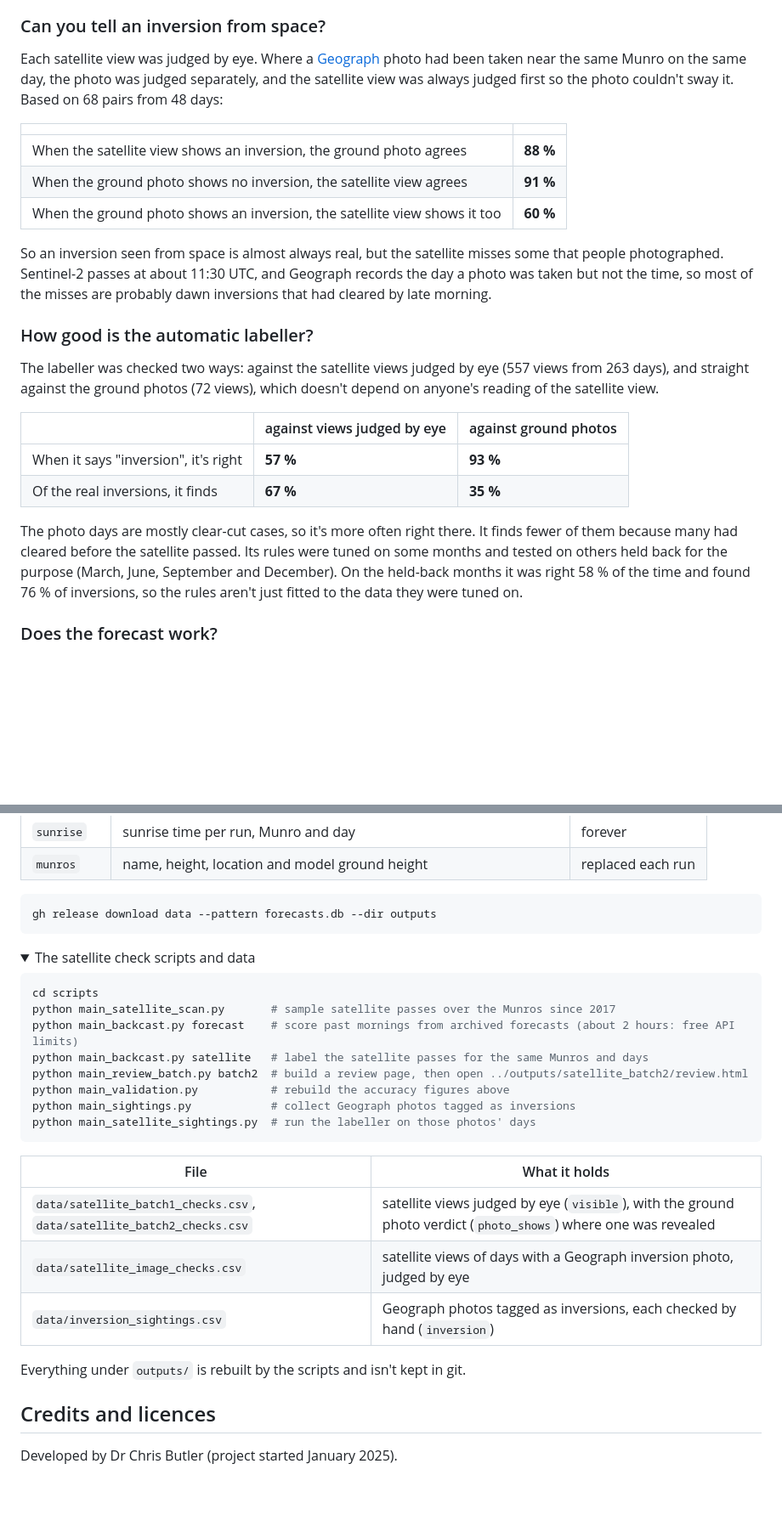
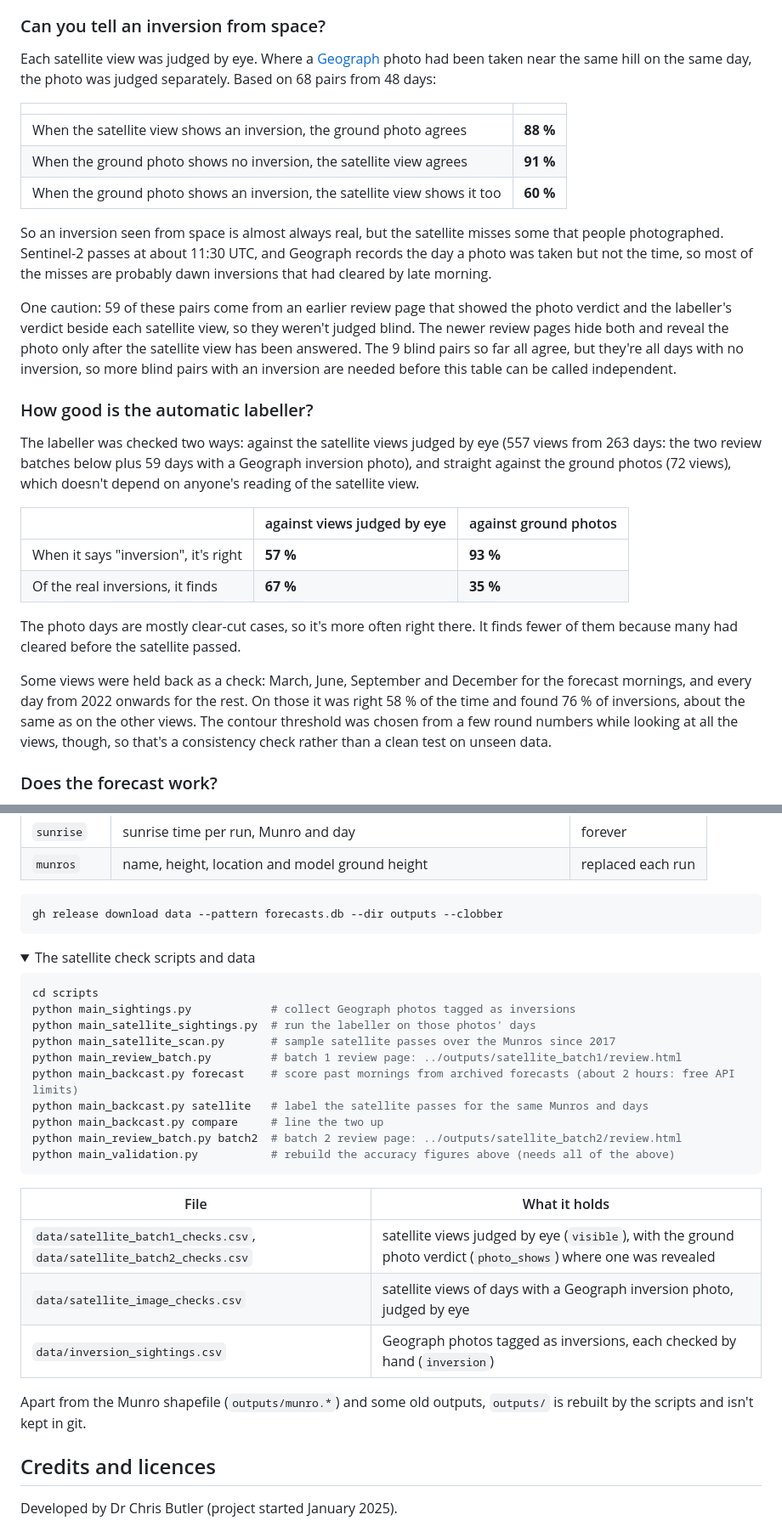
Before and after one commit to clbutler/cloud_inv, a Markdown page: README.md, 2 parts joined by grey strips. Shown at 85% size. Drawn GitHub-style; folded sections open; blank space fills up the shorter version.

Commit message:
README: fix review findings in the accuracy and labeller sections
- say that 59 of the 68 photo pairs weren't judged blind, and that the
  9 blind pairs so far have no inversion
- held-back views are two splits (months for batch 2, 2022 onwards for
  the rest), and the contour threshold was chosen on all views, so the
  held-back figures are a consistency check
- batch 1's days were random but the labeller picked the views
- keep both explanations for summit-in-cloud Possible mornings
- small-hill drops, snow as a share of land, the script order with
  `compare`, the tracked shapefile in outputs/, and --clobber

Co-Authored-By: Claude Opus 5.5 (1M context) <noreply@anthropic.com>

````diff
--- a/README.md
+++ b/README.md
@@ -54,7 +54,7 @@ The forecast is checked against satellite pictures of the same mornings (see [Ho
 
 ### Can you tell an inversion from space?
 
-Each satellite view was judged by eye. Where a [Geograph](https://www.geograph.org.uk) photo had been taken near the same Munro on the same day, the photo was judged separately, and the satellite view was always judged first so the photo couldn't sway it. Based on 68 pairs from 48 days:
+Each satellite view was judged by eye. Where a [Geograph](https://www.geograph.org.uk) photo had been taken near the same hill on the same day, the photo was judged separately. Based on 68 pairs from 48 days:
 
 | | |
 |---|---|
@@ -64,16 +64,20 @@ Each satellite view was judged by eye. Where a [Geograph](https://www.geograph.o
 
 So an inversion seen from space is almost always real, but the satellite misses some that people photographed. Sentinel-2 passes at about 11:30 UTC, and Geograph records the day a photo was taken but not the time, so most of the misses are probably dawn inversions that had cleared by late morning.
 
+One caution: 59 of these pairs come from an earlier review page that showed the photo verdict and the labeller's verdict beside each satellite view, so they weren't judged blind. The newer review pages hide both and reveal the photo only after the satellite view has been answered. The 9 blind pairs so far all agree, but they're all days with no inversion, so more blind pairs with an inversion are needed before this table can be called independent.
+
 ### How good is the automatic labeller?
 
-The labeller was checked two ways: against the satellite views judged by eye (557 views from 263 days), and straight against the ground photos (72 views), which doesn't depend on anyone's reading of the satellite view.
+The labeller was checked two ways: against the satellite views judged by eye (557 views from 263 days: the two review batches below plus 59 days with a Geograph inversion photo), and straight against the ground photos (72 views), which doesn't depend on anyone's reading of the satellite view.
 
 | | against views judged by eye | against ground photos |
 |---|---|---|
 | When it says "inversion", it's right | **57 %** | **93 %** |
 | Of the real inversions, it finds | **67 %** | **35 %** |
 
-The photo days are mostly clear-cut cases, so it's more often right there. It finds fewer of them because many had cleared before the satellite passed. Its rules were tuned on some months and tested on others held back for the purpose (March, June, September and December). On the held-back months it was right 58 % of the time and found 76 % of inversions, so the rules aren't just fitted to the data they were tuned on.
+The photo days are mostly clear-cut cases, so it's more often right there. It finds fewer of them because many had cleared before the satellite passed.
+
+Some views were held back as a check: March, June, September and December for the forecast mornings, and every day from 2022 onwards for the rest. On those it was right 58 % of the time and found 76 % of inversions, about the same as on the other views. The contour threshold was chosen from a few round numbers while looking at all the views, though, so that's a consistency check rather than a clean test on unseen data.
 
 ### Does the forecast work?
 
@@ -177,7 +185,7 @@ The SQLite database (`forecasts.db`) isn't stored in the repo's files. It's atta
 | `munros` | name, height, location and model ground height | replaced each run |
 
 ```bash
-gh release download data --pattern forecasts.db --dir outputs
+gh release download data --pattern forecasts.db --dir outputs --clobber
 ```
 </details>
 
@@ -186,13 +194,15 @@ gh release download data --pattern forecasts.db --dir outputs
 
 ```bash
 cd scripts
+python main_sightings.py            # collect Geograph photos tagged as inversions
+python main_satellite_sightings.py  # run the labeller on those photos' days
 python main_satellite_scan.py       # sample satellite passes over the Munros since 2017
+python main_review_batch.py         # batch 1 review page: ../outputs/satellite_batch1/review.html
 python main_backcast.py forecast    # score past mornings from archived forecasts (about 2 hours: free API limits)
 python main_backcast.py satellite   # label the satellite passes for the same Munros and days
-python main_review_batch.py batch2  # build a review page, then open ../outputs/satellite_batch2/review.html
-python main_validation.py           # rebuild the accuracy figures above
-python main_sightings.py            # collect Geograph photos tagged as inversions
-python main_satellite_sightings.py  # run the labeller on those photos' days
+python main_backcast.py compare     # line the two up
+python main_review_batch.py batch2  # batch 2 review page: ../outputs/satellite_batch2/review.html
+python main_validation.py           # rebuild the accuracy figures above (needs all of the above)
 ```
 
 | File | What it holds |
@@ -201,7 +211,7 @@ python main_satellite_sightings.py  # run the labeller on those photos' days
 | `data/satellite_image_checks.csv` | satellite views of days with a Geograph inversion photo, judged by eye |
 | `data/inversion_sightings.csv` | Geograph photos tagged as inversions, each checked by hand (`inversion`) |
 
-Everything under `outputs/` is rebuilt by the scripts and isn't kept in git.
+Apart from the Munro shapefile (`outputs/munro.*`) and some old outputs, `outputs/` is rebuilt by the scripts and isn't kept in git.
 </details>
 
 ## Credits and licences
````
Also changed, not shown: other parts of README.md (+8 -4 lines).
